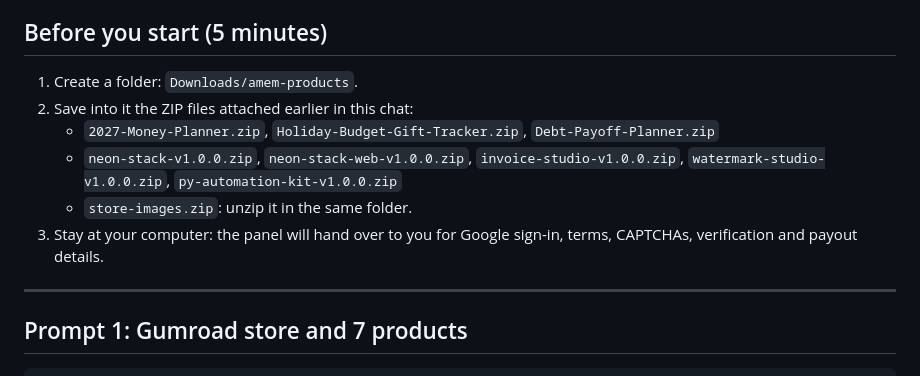
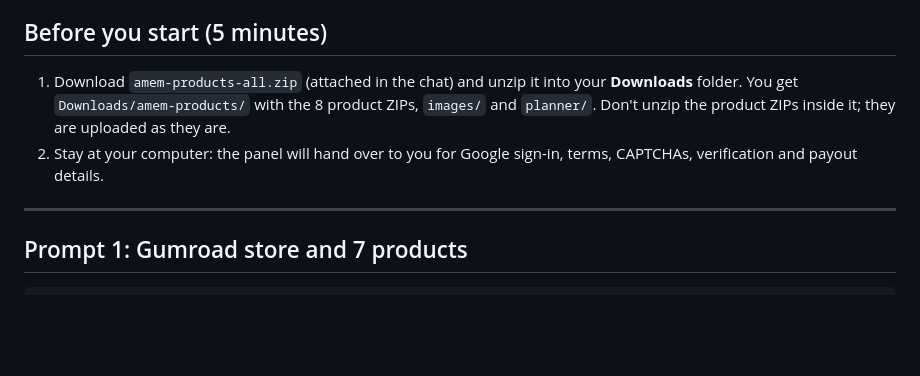
Before and after one commit to amem/amem, a Markdown page: digital-products-studio/launch/CLAUDE_IN_CHROME_PROMPTS.md, the part around the change. Drawn GitHub-style; blank space fills up the shorter version.

Commit message:
Simplify Chrome prompt setup to a single download bundle
Co-Authored-By: Claude Opus 5.5 <noreply@anthropic.com>
Claude-Session: https://claude.ai/code/session_01M1TmMw14XE2WcyJKSa6xNw

```diff
--- a/digital-products-studio/launch/CLAUDE_IN_CHROME_PROMPTS.md
+++ b/digital-products-studio/launch/CLAUDE_IN_CHROME_PROMPTS.md
@@ -4,12 +4,8 @@ The Claude side panel in your Chrome (Claude in Chrome) can click and type in yo
 
 ## Before you start (5 minutes)
 
-1. Create a folder: `Downloads/amem-products`.
-2. Save into it the ZIP files attached earlier in this chat:
-   - `2027-Money-Planner.zip`, `Holiday-Budget-Gift-Tracker.zip`, `Debt-Payoff-Planner.zip`
-   - `neon-stack-v1.0.0.zip`, `neon-stack-web-v1.0.0.zip`, `invoice-studio-v1.0.0.zip`, `watermark-studio-v1.0.0.zip`, `py-automation-kit-v1.0.0.zip`
-   - `store-images.zip`: unzip it in the same folder.
-3. Stay at your computer: the panel will hand over to you for Google sign-in, terms, CAPTCHAs, verification and payout details.
+1. Download `amem-products-all.zip` (attached in the chat) and unzip it into your **Downloads** folder. You get `Downloads/amem-products/` with the 8 product ZIPs, `images/` and `planner/`. Don't unzip the product ZIPs inside it; they are uploaded as they are.
+2. Stay at your computer: the panel will hand over to you for Google sign-in, terms, CAPTCHAs, verification and payout details.
 
 ---
 
```
